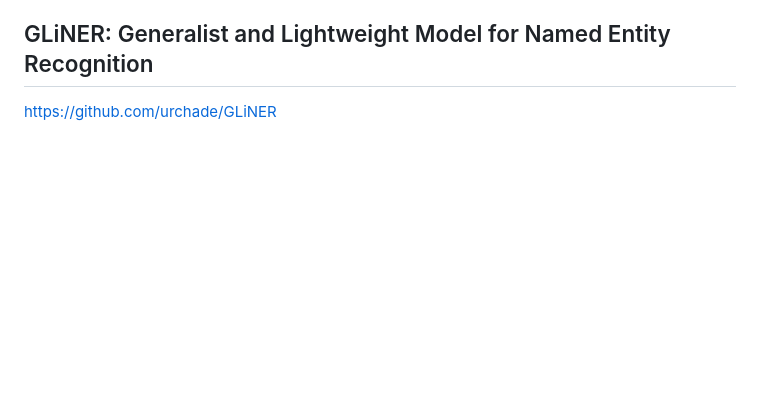
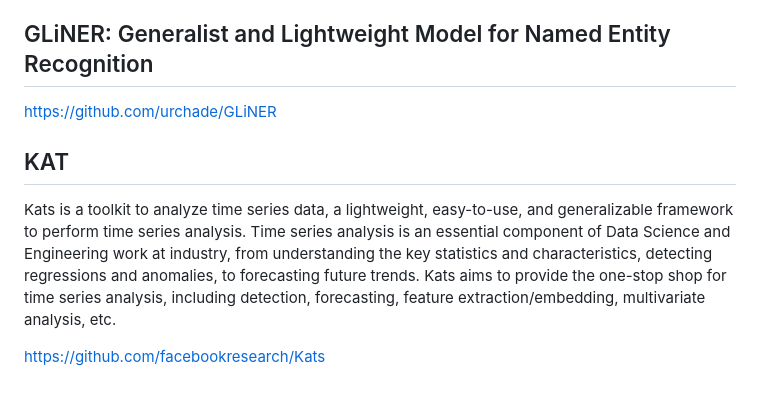
Before and after one commit to lhduc94/datasciencedances, a Markdown page: docs/python_package.md, the part around the change. Rendered like a GitHub page; blank space fills up the shorter version.

```diff
--- a/docs/python_package.md
+++ b/docs/python_package.md
@@ -65,3 +65,10 @@ https://github.com/Alibaba-NLP/HiAGM
 ## GLiNER: Generalist and Lightweight Model for Named Entity Recognition
 
 https://github.com/urchade/GLiNER
+
+
+## KAT
+
+Kats is a toolkit to analyze time series data, a lightweight, easy-to-use, and generalizable framework to perform time series analysis. Time series analysis is an essential component of Data Science and Engineering work at industry, from understanding the key statistics and characteristics, detecting regressions and anomalies, to forecasting future trends. Kats aims to provide the one-stop shop for time series analysis, including detection, forecasting, feature extraction/embedding, multivariate analysis, etc.
+
+https://github.com/facebookresearch/Kats
```
